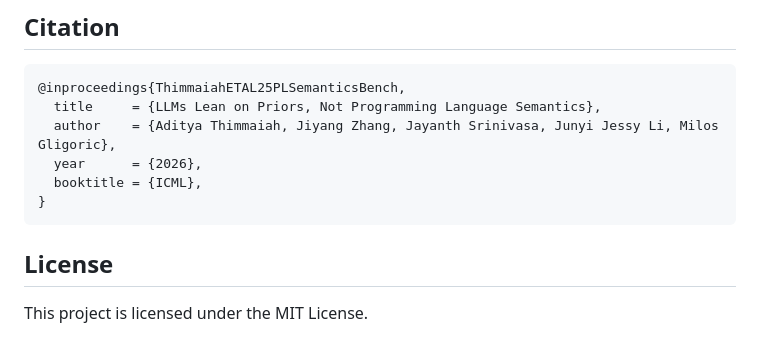
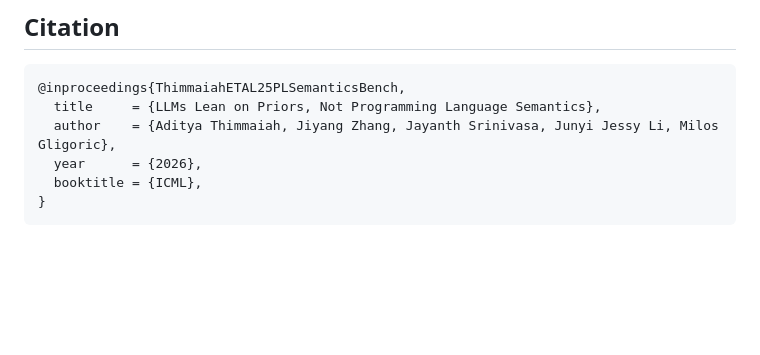
Before and after one commit to EngineeringSoftware/PLSemanticsBench, a Markdown page: README.md, the part around the change. Rendered like a GitHub page; blank space fills up the shorter version.

Commit message:
Removing redundant license from README

````diff
--- a/README.md
+++ b/README.md
@@ -257,7 +257,3 @@ An example of a data point from the `predstate/None-human-written` split:
   booktitle = {ICML},
 }
 ```
-
-
-## License
-This project is licensed under the MIT License.
````
